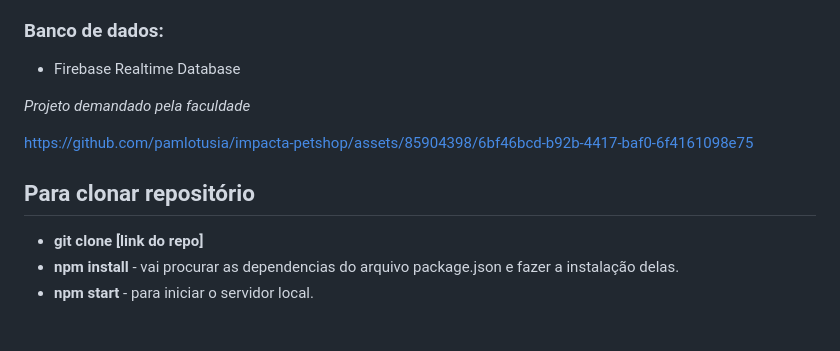
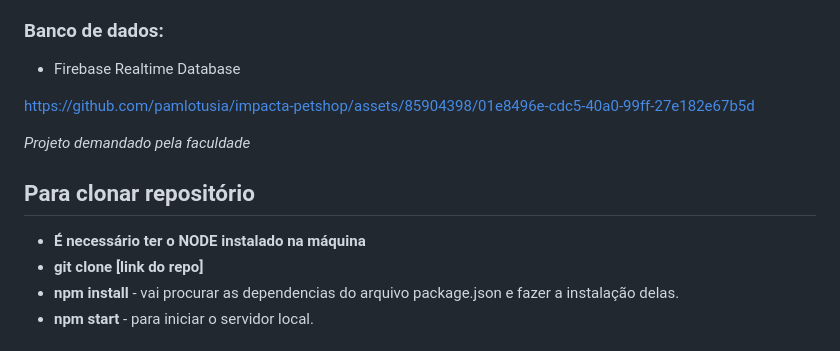
Before and after one commit to pamlotusia/impacta-petshop, a Markdown page: README.md, the part around the change. Drawn GitHub-style.

```diff
--- a/README.md
+++ b/README.md
@@ -11,11 +11,14 @@ _principal funcionalidade: agendar serviço de banho e tosa_
 ### Banco de dados:
 * Firebase Realtime Database
 
+
+
+https://github.com/pamlotusia/impacta-petshop/assets/85904398/01e8496e-cdc5-40a0-99ff-27e182e67b5d
+
 *Projeto demandado pela faculdade*
 
-https://github.com/pamlotusia/impacta-petshop/assets/85904398/6bf46bcd-b92b-4417-baf0-6f4161098e75
-
 ## Para clonar repositório
+* **É necessário ter o NODE instalado na máquina**
 * **git clone [link do repo]**
 * **npm install** - vai procurar as dependencias do arquivo package.json e fazer a instalação delas.
 *  **npm start** - para iniciar o servidor local.
```
